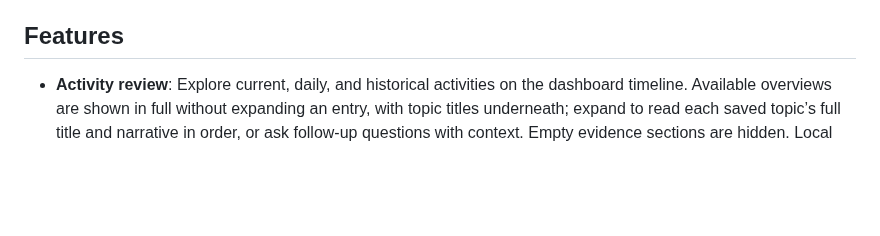
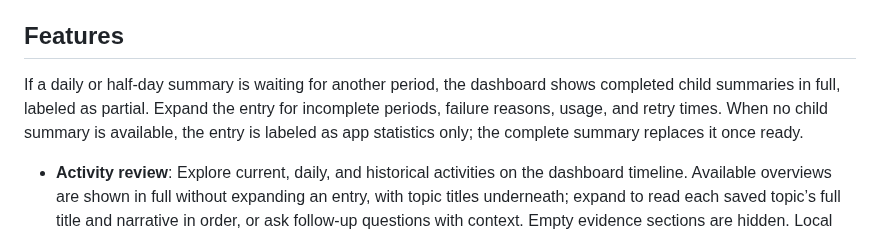
Before and after one commit to chunleik/self-analyst, a Markdown page: README.md, the part around the change. Rendered like a GitHub page; blank space fills up the shorter version.

```diff
--- a/README.md
+++ b/README.md
@@ -26,6 +26,8 @@ Good to know:
 - Runtime data is stored in `%LOCALAPPDATA%\com.selfanalyst.desktop` and survives upgrades. See the [runtime data guide (Chinese)](docs/runtime-storage.md) for portable mode, backup, and recovery.
 
 ## Features
+
+If a daily or half-day summary is waiting for another period, the dashboard shows completed child summaries in full, labeled as partial. Expand the entry for incomplete periods, failure reasons, usage, and retry times. When no child summary is available, the entry is labeled as app statistics only; the complete summary replaces it once ready.
 
 - **Activity review**: Explore current, daily, and historical activities on the dashboard timeline. Available overviews are shown in full without expanding an entry, with topic titles underneath; expand to read each saved topic’s full title and narrative in order, or ask follow-up questions with context. Empty evidence sections are hidden. Local fallback summaries and saved overviews share the same text styling. Expanded entries stay open across automatic refreshes until you collapse them; reading state resets when the activity date or timezone changes. A day runs from 04:00 to 04:00 the next day in local time; see the [activity statistics guide (Chinese)](docs/activity-statistics.md).
 - **Personal knowledge**: Connect activity across days and apps to stable projects, topics, and goals in **Knowledge**. Confirm, remove, or correct associations; your decisions survive rebuilding and restarting. Knowledge works locally without extra model calls. See the [personal knowledge guide (Chinese)](docs/personal-ontology.md).
```
Also changed, not shown: README.zh-CN.md (+2 -0 lines), docs/mockups/blocked-history-summary-preview.jpg (added), 13 other files.
